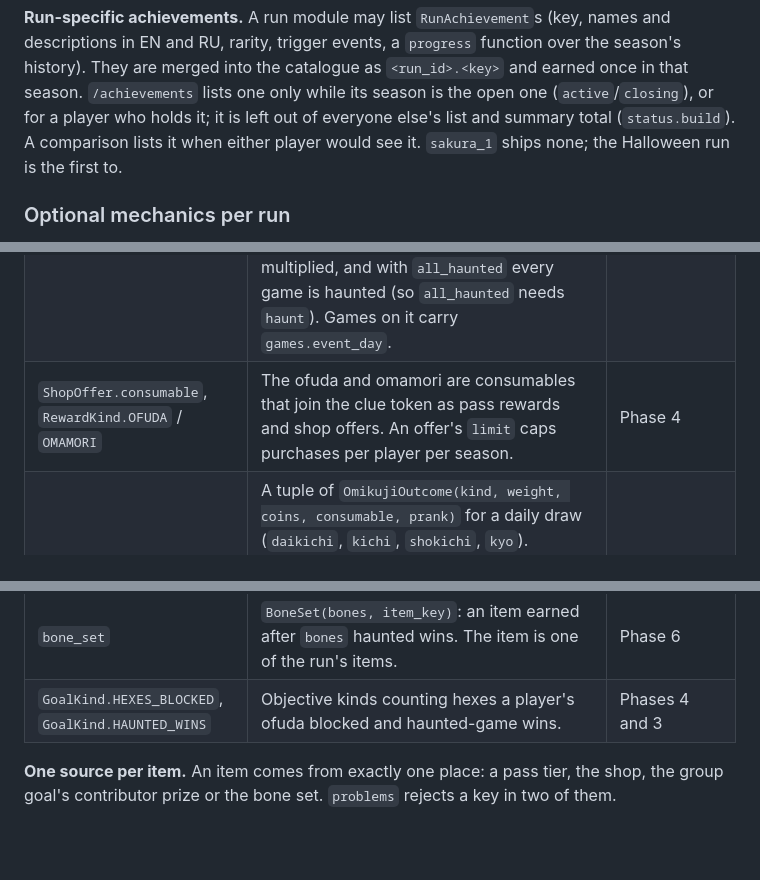
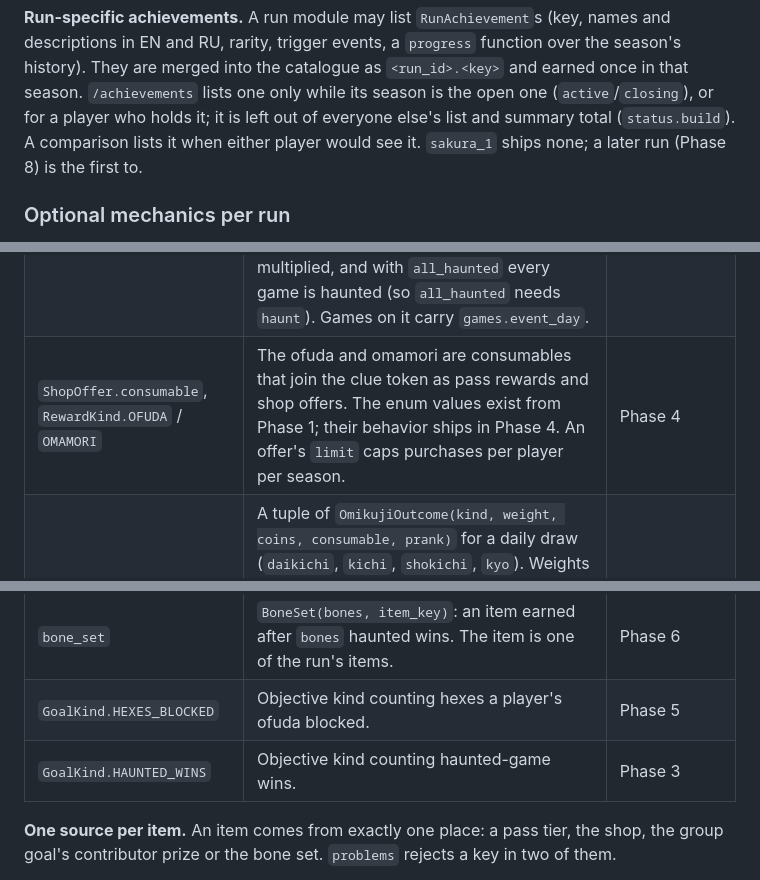
Before and after one commit to sm-steel/nani-pix-bot, a Markdown page: MECHANICS.md, 3 parts joined by grey strips. GitHub-like rendering; blank space fills up the shorter version.

Commit message:
docs: correct phase owners for season goal kinds
Co-Authored-By: Claude Sonnet 5.5 <noreply@anthropic.com>

```diff
--- a/MECHANICS.md
+++ b/MECHANICS.md
@@ -2294,7 +2294,7 @@ function over the season's history). They are merged into the catalogue as
 only while its season is the open one (`active`/`closing`), or for a player
 who holds it; it is left out of everyone else's list and summary total
 (`status.build`). A comparison lists it when either player would see it.
-`sakura_1` ships none; the Halloween run is the first to.
+`sakura_1` ships none; a later run (Phase 8) is the first to.
 
 ### Optional mechanics per run
 
@@ -2313,12 +2313,13 @@ the last column.
 | `mascot_costume` | A costume key for Nani Pix's picture while the season is open. Needs a season `emoji`. The key itself is validated where costumes live. | Phase 2 |
 | `haunt` | `Haunt(chance_pct, twists, coin_multiplier)`. At activation each season game is haunted with probability `chance_pct`, and a haunted game gets one of the `twists` (`kitsune_mirror`, `tanuki_leaf`, `yurei_double`, `kyokotsu_xray`) stored in `games.haunt_twist`; every 🪙 award of it is multiplied by `coin_multiplier` (at least 1). Needs 1..100, at least one twist, no repeats. | Phase 3 |
 | `event_day` | `EventDay(month, day, names, gate, coin_multiplier, all_haunted)`: one real calendar day (checked against a leap year) with EN and RU names. On that local day `gate` replaces the run gate, 🪙 are multiplied, and with `all_haunted` every game is haunted (so `all_haunted` needs `haunt`). Games on it carry `games.event_day`. | Phase 3 |
-| `ShopOffer.consumable`, `RewardKind.OFUDA` / `OMAMORI` | The ofuda and omamori are consumables that join the clue token as pass rewards and shop offers. An offer's `limit` caps purchases per player per season. | Phase 4 |
+| `ShopOffer.consumable`, `RewardKind.OFUDA` / `OMAMORI` | The ofuda and omamori are consumables that join the clue token as pass rewards and shop offers. The enum values exist from Phase 1; their behavior ships in Phase 4. An offer's `limit` caps purchases per player per season. | Phase 4 |
 | `omikuji` | A tuple of `OmikujiOutcome(kind, weight, coins, consumable, prank)` for a daily draw (`daikichi`, `kichi`, `shokichi`, `kyo`). Weights are at least 1, `coins` is not negative, and only `kyo` may carry `prank`, which needs a prank hex in `hexes`. One draw per player per season per local day (`omikuji_draws`). | Phase 4 |
 | `hexes` | A tuple of `HexRule(kind, price, cooldown_minutes, duration_hours, amount)`, at most one per kind. Pranks (`nopperabo`, `chochin`) last `duration_hours` (at least 1) and have `amount` 0; `kappa` (percent 1..100 of the target's next win) and `kitsune` (🪙 lost on the next wrong guess, at least 1) last until triggered (`duration_hours` 0). Price at least 1, cooldown 1..1440 minutes. Players can refuse hexes with `players.hex_opt_out`. | Phase 5 |
 | `group_goal` | `GroupGoal(target, per_game, per_haunted, per_event_day, milestone_every, boss_*_multiplier, contributor_coins, contributor_item_key)`: a shared candle count that fills as season games finish, with a boss game (`games.boss_game`) when it is reached. Amounts are not negative; the prize is one of the run's items. | Phase 6 |
 | `bone_set` | `BoneSet(bones, item_key)`: an item earned after `bones` haunted wins. The item is one of the run's items. | Phase 6 |
-| `GoalKind.HEXES_BLOCKED`, `GoalKind.HAUNTED_WINS` | Objective kinds counting hexes a player's ofuda blocked and haunted-game wins. | Phases 4 and 3 |
+| `GoalKind.HEXES_BLOCKED` | Objective kind counting hexes a player's ofuda blocked. | Phase 5 |
+| `GoalKind.HAUNTED_WINS` | Objective kind counting haunted-game wins. | Phase 3 |
 
 **One source per item.** An item comes from exactly one place: a pass tier,
 the shop, the group goal's contributor prize or the bone set. `problems`
```
